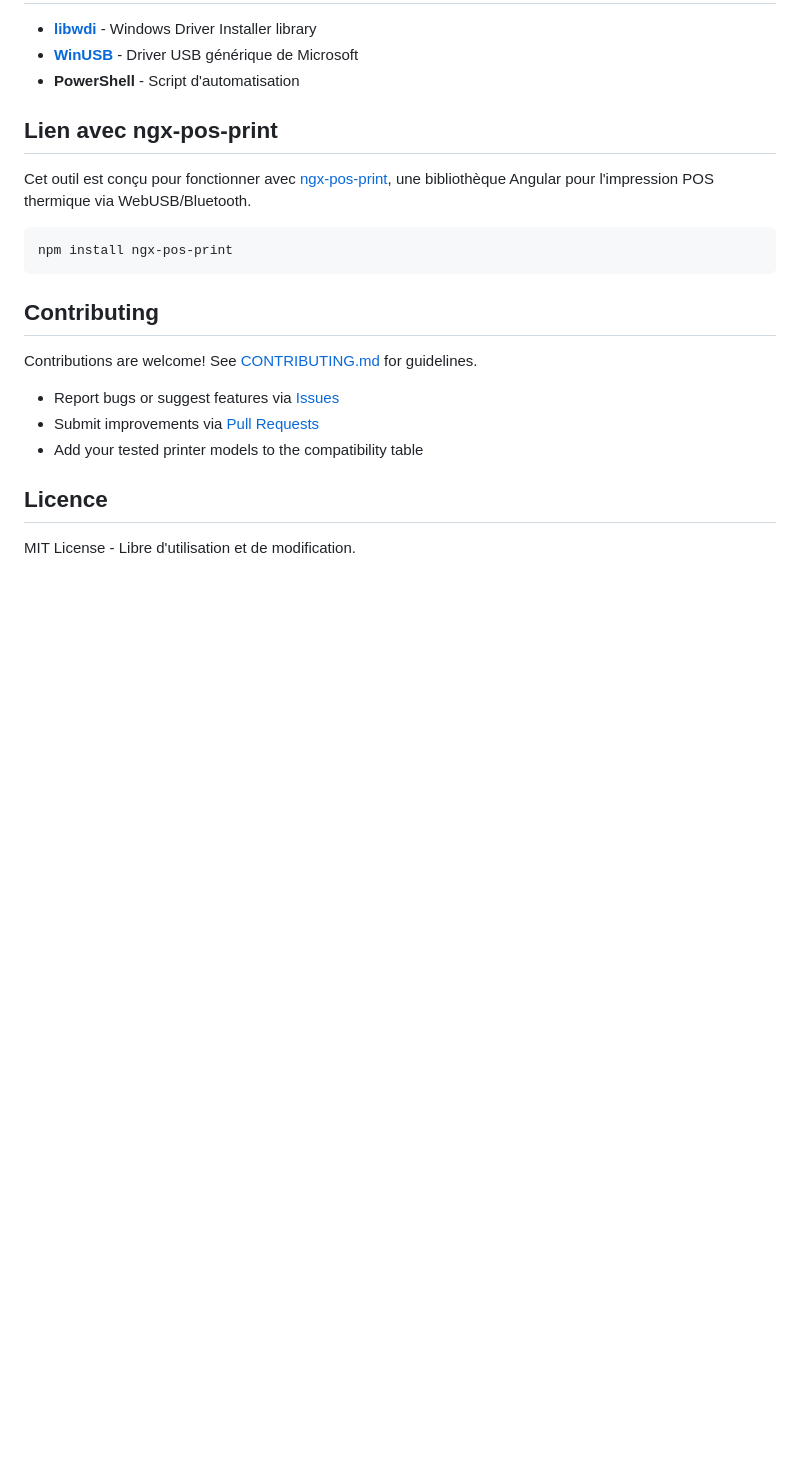
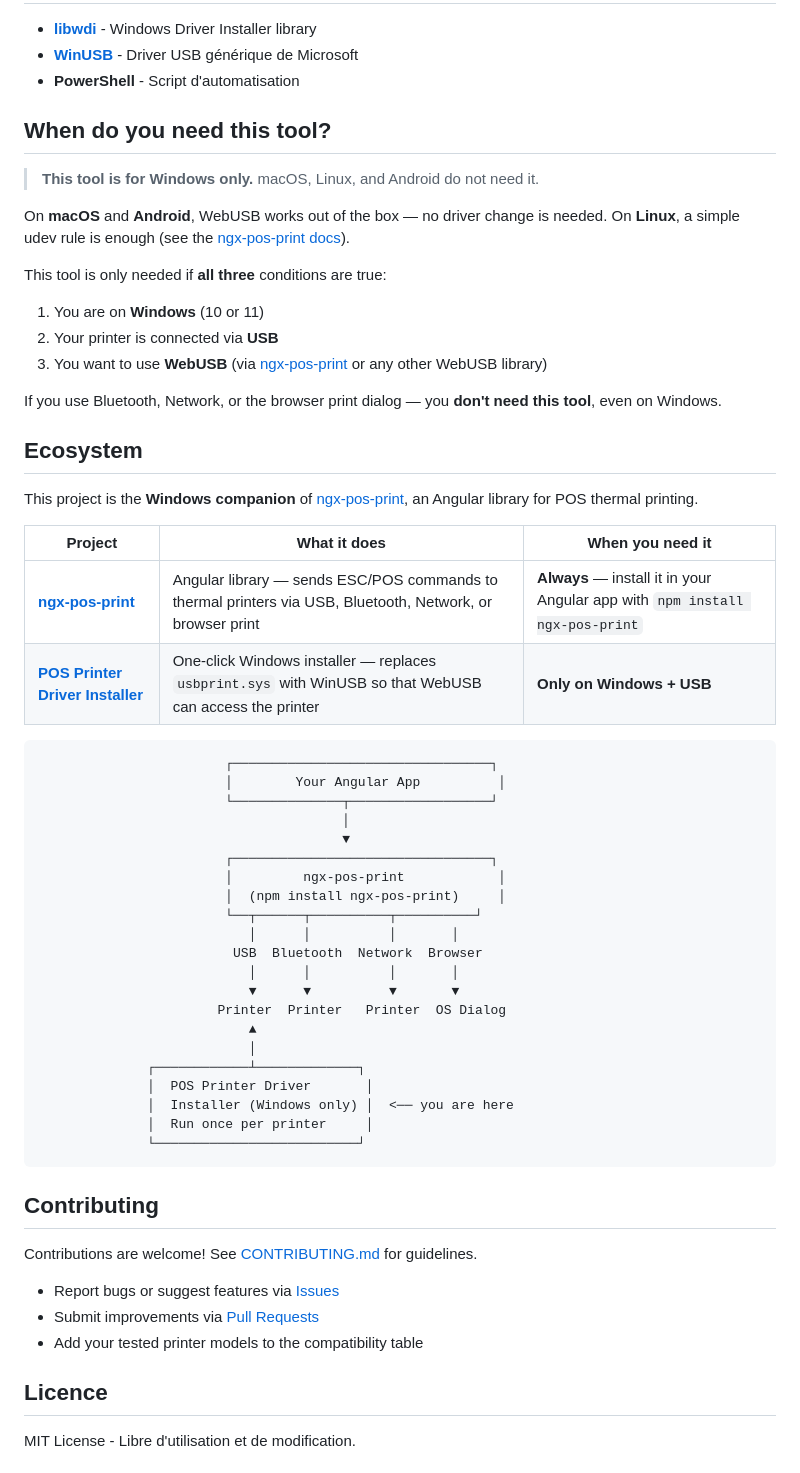
Before and after one commit to gmetenou7/POS-PRINTER-DRIVER-FOR-NGX-POS-PRINT-IN-WINDOWS, a Markdown page: README.md, the part around the change. GitHub-like rendering; blank space fills up the shorter version.

Commit message:
docs: add ecosystem section and clarify Windows-only scope
- Add "When do you need this tool?" section making it clear this is Windows-only
- Add detailed ecosystem diagram showing both projects together
- Explain the 3 conditions: Windows + USB + WebUSB

Co-Authored-By: Claude Opus 4.6 (1M context) <noreply@anthropic.com>

````diff
--- a/README.md
+++ b/README.md
@@ -153,12 +153,50 @@ pos-printer-driver-installer/
 - **[WinUSB](https://docs.microsoft.com/en-us/windows-hardware/drivers/usbcon/winusb)** - Driver USB générique de Microsoft
 - **PowerShell** - Script d'automatisation
 
-## Lien avec ngx-pos-print
+## When do you need this tool?
 
-Cet outil est conçu pour fonctionner avec [ngx-pos-print](https://www.npmjs.com/package/ngx-pos-print), une bibliothèque Angular pour l'impression POS thermique via WebUSB/Bluetooth.
+> **This tool is for Windows only.** macOS, Linux, and Android do not need it.
 
-```bash
-npm install ngx-pos-print
+On **macOS** and **Android**, WebUSB works out of the box — no driver change is needed. On **Linux**, a simple udev rule is enough (see the [ngx-pos-print docs](https://github.com/gmetenou7/NGX-POS-PRINT#linux-setup-for-usb)).
+
+This tool is only needed if **all three** conditions are true:
+1. You are on **Windows** (10 or 11)
+2. Your printer is connected via **USB**
+3. You want to use **WebUSB** (via [ngx-pos-print](https://github.com/gmetenou7/NGX-POS-PRINT) or any other WebUSB library)
+
+If you use Bluetooth, Network, or the browser print dialog — you **don't need this tool**, even on Windows.
+
+## Ecosystem
+
+This project is the **Windows companion** of [ngx-pos-print](https://github.com/gmetenou7/NGX-POS-PRINT), an Angular library for POS thermal printing.
+
+| Project | What it does | When you need it |
+|---------|-------------|-----------------|
+| **[ngx-pos-print](https://github.com/gmetenou7/NGX-POS-PRINT)** | Angular library — sends ESC/POS commands to thermal printers via USB, Bluetooth, Network, or browser print | **Always** — install it in your Angular app with `npm install ngx-pos-print` |
+| **[POS Printer Driver Installer](https://github.com/gmetenou7/POS-PRINTER-DRIVER-FOR-NGX-POS-PRINT-IN-WINDOWS)** | One-click Windows installer — replaces `usbprint.sys` with WinUSB so that WebUSB can access the printer | **Only on Windows + USB** |
+
+```
+                        ┌─────────────────────────────────┐
+                        │        Your Angular App          │
+                        └──────────────┬──────────────────┘
+                                       │
+                                       ▼
+                        ┌─────────────────────────────────┐
+                        │         ngx-pos-print            │
+                        │  (npm install ngx-pos-print)     │
+                        └──┬──────┬──────────┬──────────┘
+                           │      │          │       │
+                         USB  Bluetooth  Network  Browser
+                           │      │          │       │
+                           ▼      ▼          ▼       ▼
+                       Printer  Printer   Printer  OS Dialog
+                           ▲
+                           │
+              ┌────────────┴─────────────┐
+              │  POS Printer Driver       │
+              │  Installer (Windows only) │  <── you are here
+              │  Run once per printer     │
+              └──────────────────────────┘
 ```
 
 ## Contributing
````
